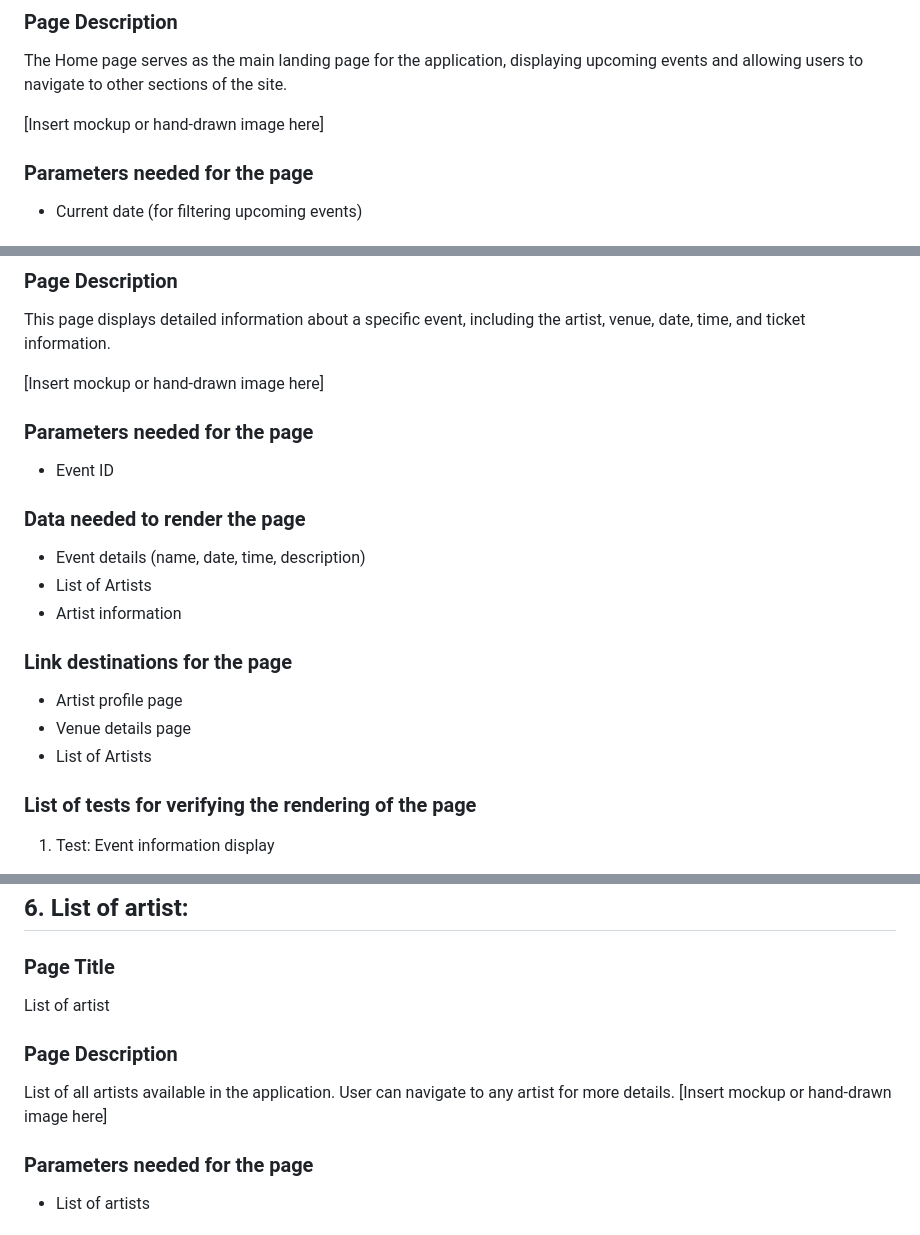
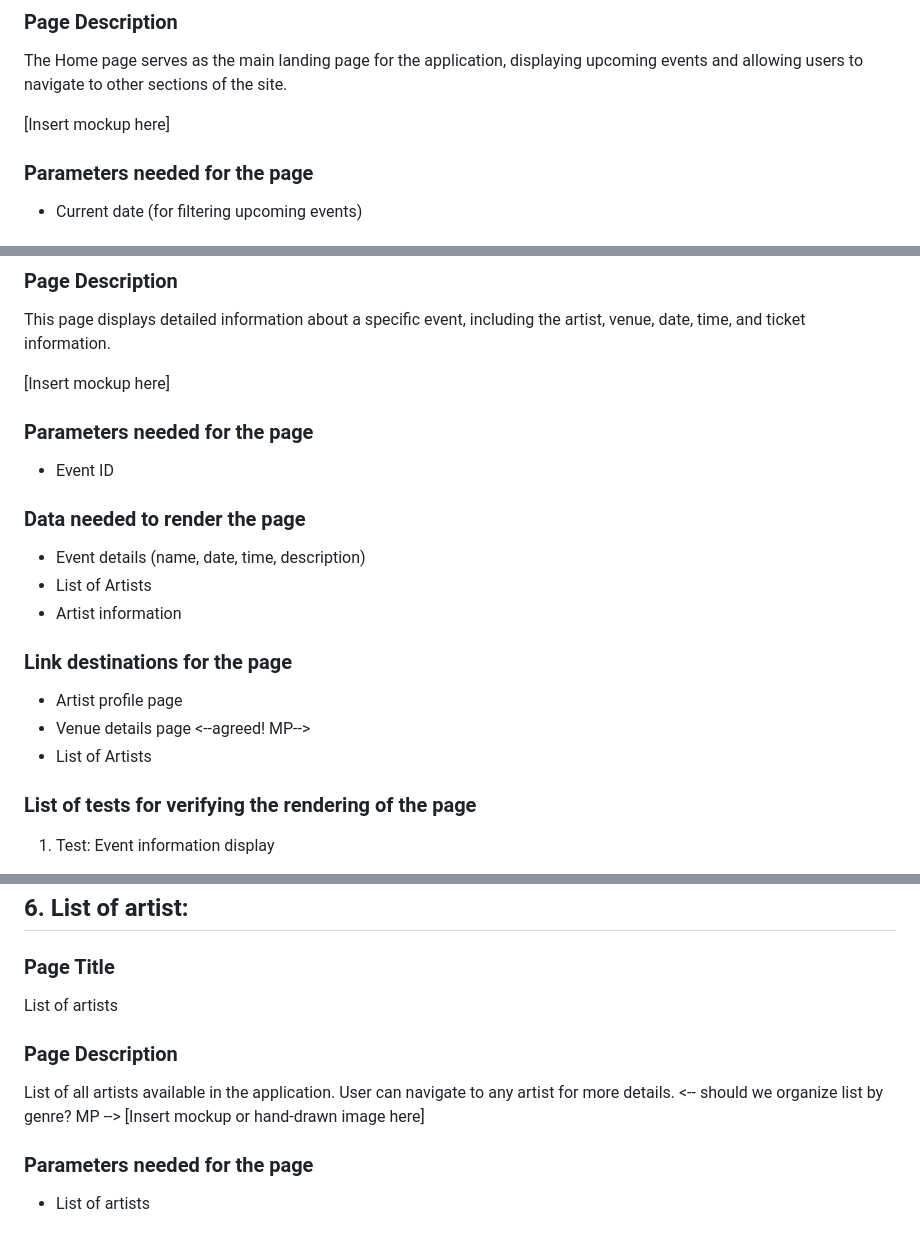
Before and after one commit to leonorae/HereItIs, a Markdown page: PAGE_TESTING.md, 3 parts joined by grey strips. Rendered like a GitHub page.

Commit message:
Reviewed PAGE_TESTING.md

```diff
--- a/PAGE_TESTING.md
+++ b/PAGE_TESTING.md
@@ -8,7 +8,7 @@ Home
 ### Page Description
 The Home page serves as the main landing page for the application, displaying upcoming events and allowing users to navigate to other sections of the site.
 
-[Insert mockup or hand-drawn image here]
+[Insert mockup here]
 
 
 ### Parameters needed for the page
@@ -48,7 +48,7 @@ Event Details: [Event Name]
 ### Page Description
 This page displays detailed information about a specific event, including the artist, venue, date, time, and ticket information.
 
-[Insert mockup or hand-drawn image here]
+[Insert mockup here]
 
 ### Parameters needed for the page
 - Event ID
@@ -60,10 +60,8 @@ This page displays detailed information about a specific event, including the ar
 
 ### Link destinations for the page
 - Artist profile page
-- Venue details page <!-- we don't have web pages for venues, so might skip this? MA -->
+- Venue details page <!-- we don't have web pages for venues, so might skip this? MA --> <--agreed! MP-->
 - List of Artists
-
-
 
 
 ### List of tests for verifying the rendering of the page
@@ -199,10 +196,10 @@ This page allows the user to create a new artist and will prompt for artist deta
 ## 6. List of artist:
 
 ### Page Title
-List of artist
+List of artists
 
 ### Page Description
-List of all artists available in the application. User can navigate to any artist for more details.
+List of all artists available in the application. User can navigate to any artist for more details. <-- should we organize list by genre? MP -->
 [Insert mockup or hand-drawn image here]
 
 ### Parameters needed for the page
```
Also changed, not shown: other parts of PAGE_TESTING.md (+4 -5 lines).
